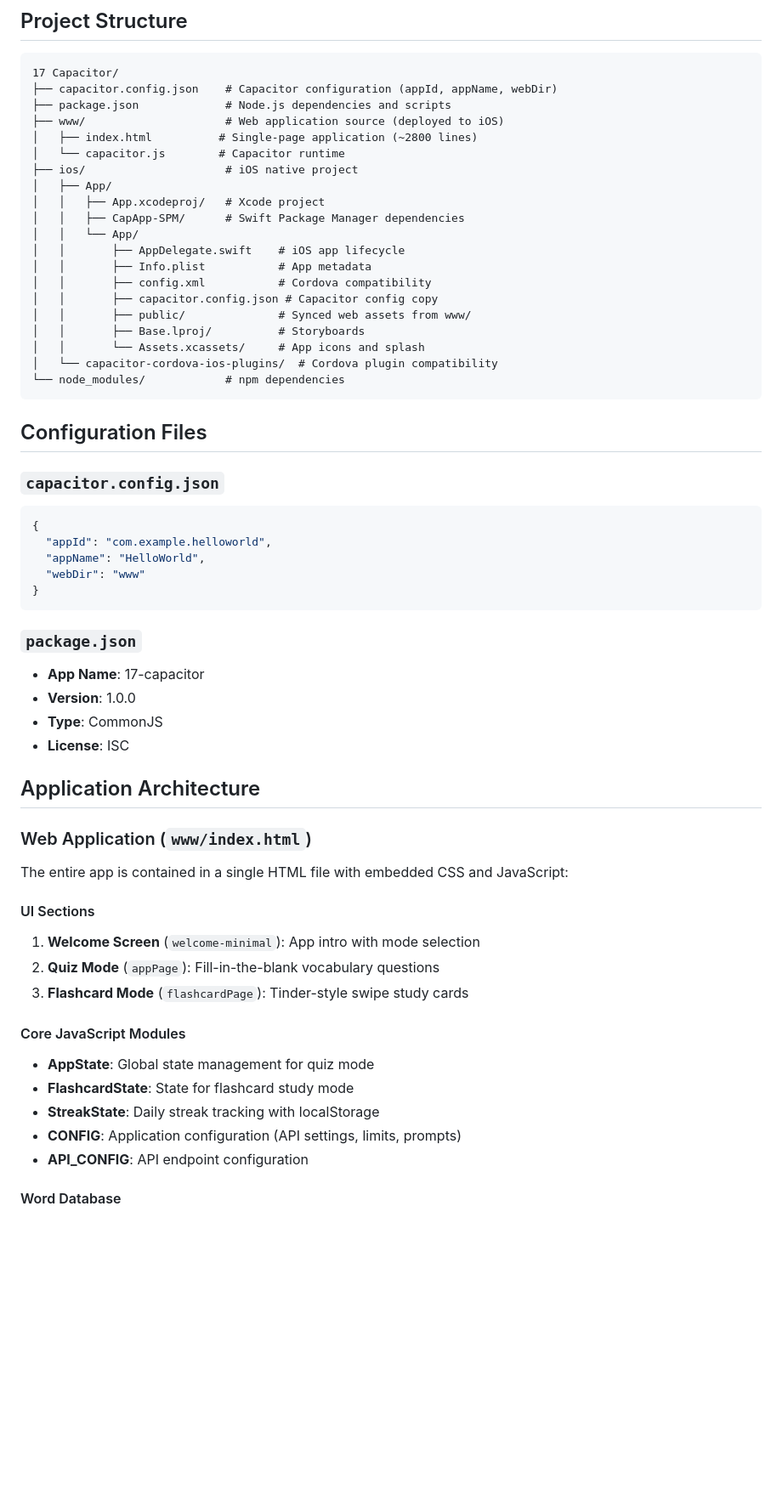
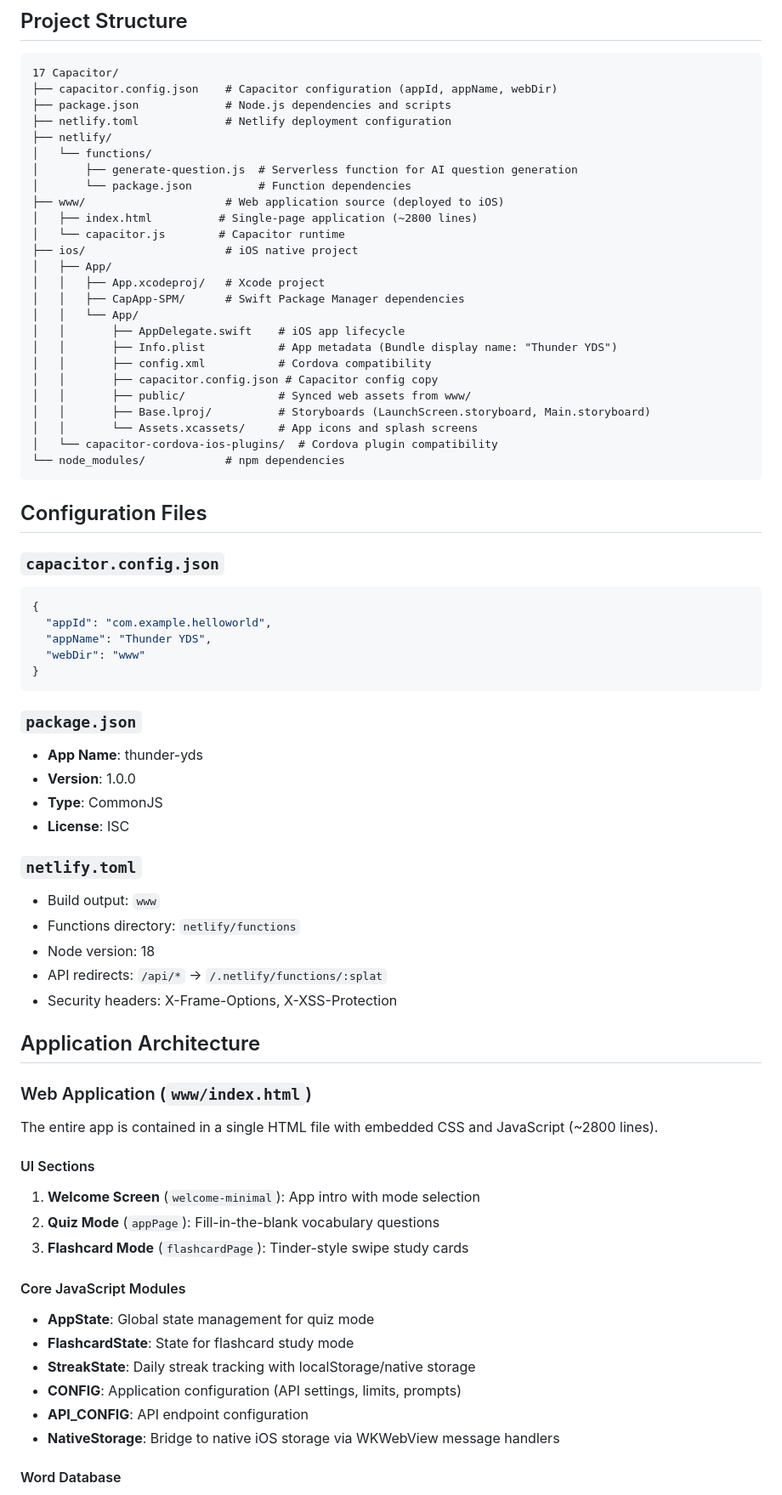
Before and after one commit to ahmedahmedovv/thunderyds, a Markdown page: AGENTS.md, the part around one of its changes. Shown at 85% size. Rendered like a GitHub page; blank space fills up the shorter version.

````diff
--- a/AGENTS.md
+++ b/AGENTS.md
@@ -36,6 +36,11 @@ The app implements Apple's iOS Human Interface Guidelines with:
 17 Capacitor/
 ├── capacitor.config.json    # Capacitor configuration (appId, appName, webDir)
 ├── package.json             # Node.js dependencies and scripts
+├── netlify.toml             # Netlify deployment configuration
+├── netlify/
+│   └── functions/
+│       ├── generate-question.js  # Serverless function for AI question generation
+│       └── package.json          # Function dependencies
 ├── www/                     # Web application source (deployed to iOS)
 │   ├── index.html          # Single-page application (~2800 lines)
 │   └── capacitor.js        # Capacitor runtime
@@ -45,12 +50,12 @@ The app implements Apple's iOS Human Interface Guidelines with:
 │   │   ├── CapApp-SPM/      # Swift Package Manager dependencies
 │   │   └── App/
 │   │       ├── AppDelegate.swift    # iOS app lifecycle
-│   │       ├── Info.plist           # App metadata
+│   │       ├── Info.plist           # App metadata (Bundle display name: "Thunder YDS")
 │   │       ├── config.xml           # Cordova compatibility
 │   │       ├── capacitor.config.json # Capacitor config copy
 │   │       ├── public/              # Synced web assets from www/
-│   │       ├── Base.lproj/          # Storyboards
-│   │       └── Assets.xcassets/     # App icons and splash
+│   │       ├── Base.lproj/          # Storyboards (LaunchScreen.storyboard, Main.storyboard)
+│   │       └── Assets.xcassets/     # App icons and splash screens
 │   └── capacitor-cordova-ios-plugins/  # Cordova plugin compatibility
 └── node_modules/            # npm dependencies
 ```
@@ -61,21 +66,28 @@ The app implements Apple's iOS Human Interface Guidelines with:
 ```json
 {
   "appId": "com.example.helloworld",
-  "appName": "HelloWorld",
+  "appName": "Thunder YDS",
   "webDir": "www"
 }
 ```
 
 ### `package.json`
-- **App Name**: 17-capacitor
+- **App Name**: thunder-yds
 - **Version**: 1.0.0
 - **Type**: CommonJS
 - **License**: ISC
 
+### `netlify.toml`
+- Build output: `www`
+- Functions directory: `netlify/functions`
+- Node version: 18
+- API redirects: `/api/*` → `/.netlify/functions/:splat`
+- Security headers: X-Frame-Options, X-XSS-Protection
+
 ## Application Architecture
 
 ### Web Application (`www/index.html`)
-The entire app is contained in a single HTML file with embedded CSS and JavaScript:
+The entire app is contained in a single HTML file with embedded CSS and JavaScript (~2800 lines).
 
 #### UI Sections
 1. **Welcome Screen** (`welcome-minimal`): App intro with mode selection
@@ -85,9 +97,10 @@ The entire app is contained in a single HTML file with embedded CSS and JavaScri
 #### Core JavaScript Modules
 - **AppState**: Global state management for quiz mode
 - **FlashcardState**: State for flashcard study mode
-- **StreakState**: Daily streak tracking with localStorage
+- **StreakState**: Daily streak tracking with localStorage/native storage
 - **CONFIG**: Application configuration (API settings, limits, prompts)
 - **API_CONFIG**: API endpoint configuration
+- **NativeStorage**: Bridge to native iOS storage via WKWebView message handlers
 
 #### Word Database
 The app contains an embedded vocabulary list (`MYWORDS` array) with ~700 academic English words/phrases including:
````
Also changed, not shown: other parts of AGENTS.md (+55 -6 lines).
